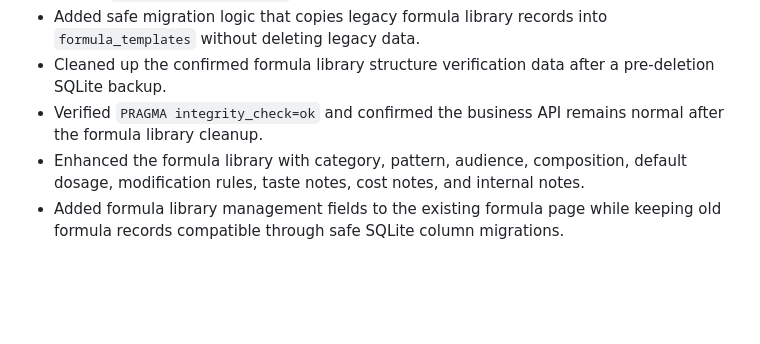
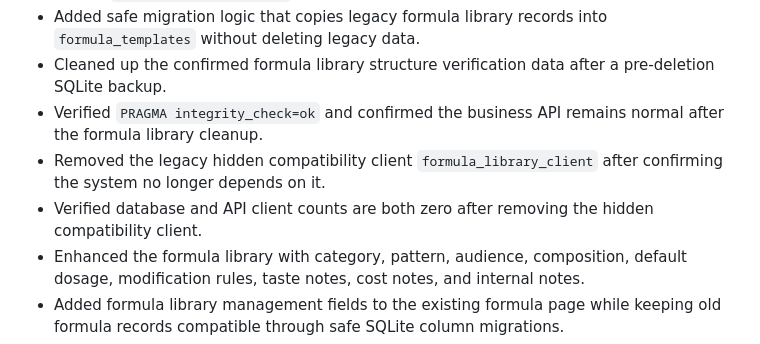
Before and after one commit to SnackCong/TCM-Tea-Studio, a Markdown page: CHANGELOG.md, the part around the change. Rendered like a GitHub page; blank space fills up the shorter version.

Commit message:
Record hidden formula client cleanup

```diff
--- a/CHANGELOG.md
+++ b/CHANGELOG.md
@@ -7,6 +7,8 @@
 - Added safe migration logic that copies legacy formula library records into `formula_templates` without deleting legacy data.
 - Cleaned up the confirmed formula library structure verification data after a pre-deletion SQLite backup.
 - Verified `PRAGMA integrity_check=ok` and confirmed the business API remains normal after the formula library cleanup.
+- Removed the legacy hidden compatibility client `formula_library_client` after confirming the system no longer depends on it.
+- Verified database and API client counts are both zero after removing the hidden compatibility client.
 - Enhanced the formula library with category, pattern, audience, composition, default dosage, modification rules, taste notes, cost notes, and internal notes.
 - Added formula library management fields to the existing formula page while keeping old formula records compatible through safe SQLite column migrations.
 - Updated customer case center formula import so library formulas can populate composition, dosage, usage, modification rules, cautions, and notes.
```
